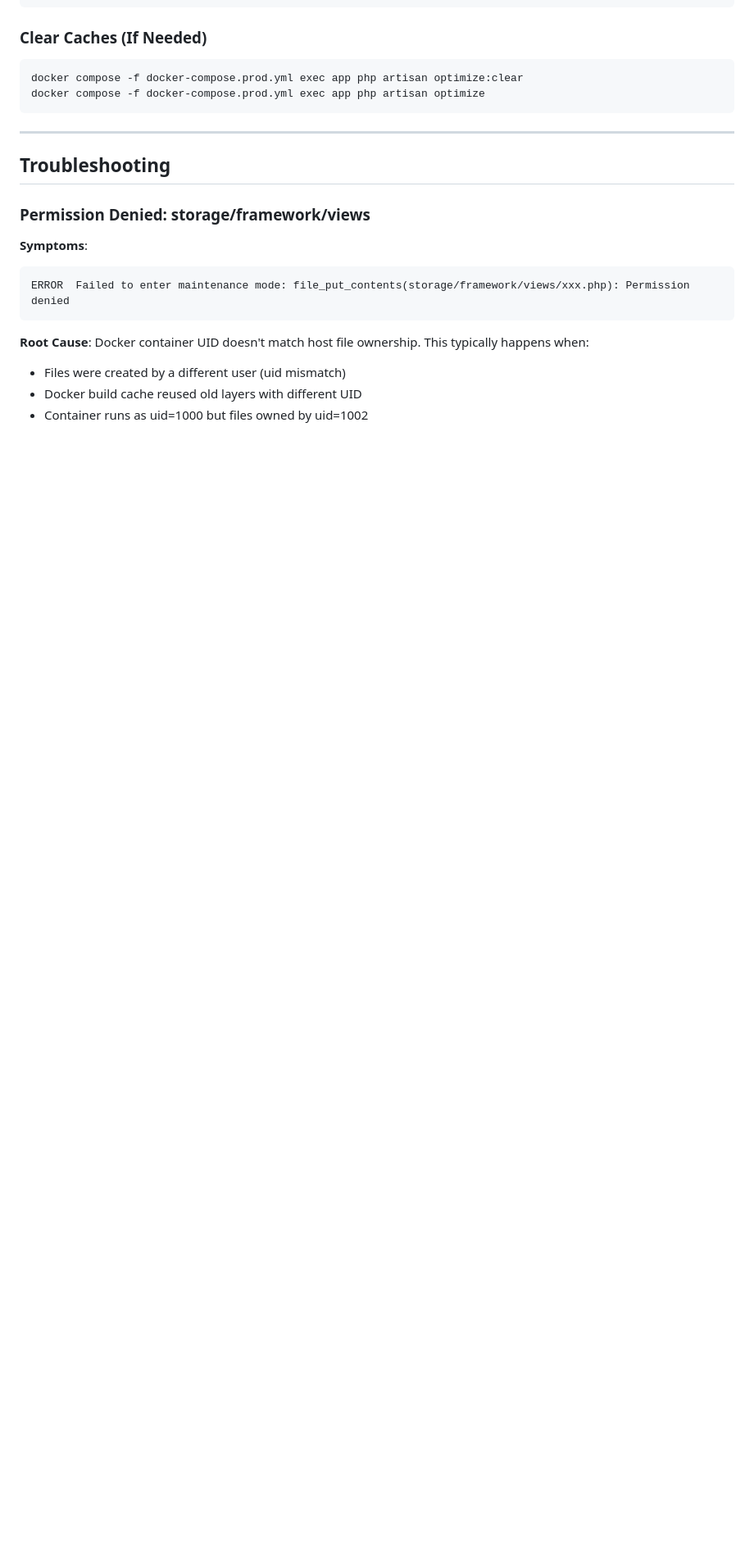
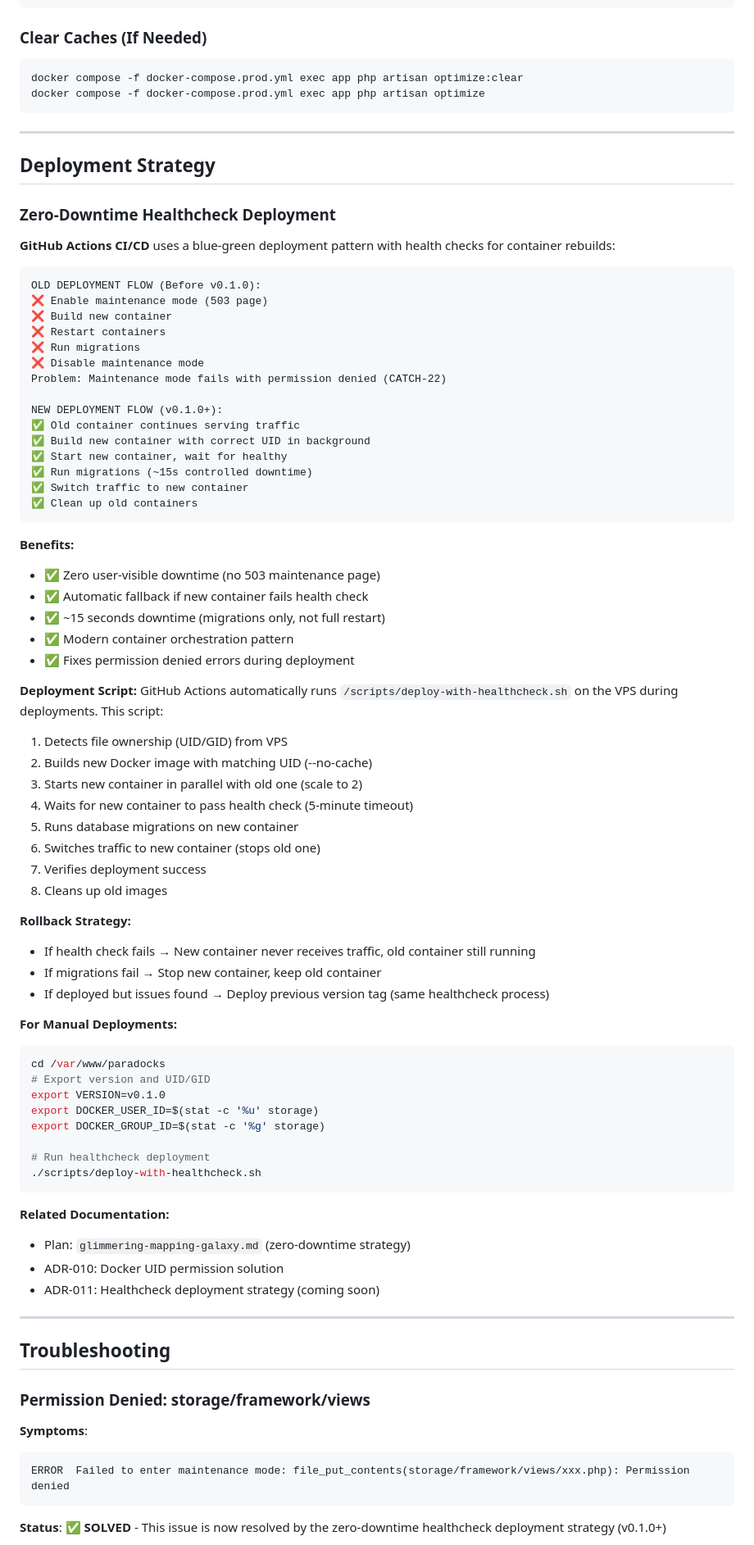
Before and after one commit to patrykgielo/paradocks, a Markdown page: DEPLOYMENT.md, the part around one of its changes. Shown at 82% size. GitHub-like rendering; blank space fills up the shorter version.

Commit message:
docs(deployment): Add zero-downtime healthcheck deployment strategy documentation
- Add new 'Deployment Strategy' section explaining blue-green deployment
- Document healthcheck deployment workflow (8 steps)
- Add rollback strategy details
- Update permission denied troubleshooting as SOLVED (v0.1.0+)
- Explain historical CATCH-22 problem
- Add manual deployment instructions
- Cross-reference ADR-010 and ADR-011

Part of Phase 4: Documentation updates

````diff
--- a/DEPLOYMENT.md
+++ b/DEPLOYMENT.md
@@ -333,6 +333,73 @@ docker compose -f docker-compose.prod.yml exec app php artisan optimize
 
 ---
 
+## Deployment Strategy
+
+### Zero-Downtime Healthcheck Deployment
+
+**GitHub Actions CI/CD** uses a blue-green deployment pattern with health checks for container rebuilds:
+
+```
+OLD DEPLOYMENT FLOW (Before v0.1.0):
+❌ Enable maintenance mode (503 page)
+❌ Build new container
+❌ Restart containers
+❌ Run migrations
+❌ Disable maintenance mode
+Problem: Maintenance mode fails with permission denied (CATCH-22)
+
+NEW DEPLOYMENT FLOW (v0.1.0+):
+✅ Old container continues serving traffic
+✅ Build new container with correct UID in background
+✅ Start new container, wait for healthy
+✅ Run migrations (~15s controlled downtime)
+✅ Switch traffic to new container
+✅ Clean up old containers
+```
+
+**Benefits:**
+- ✅ Zero user-visible downtime (no 503 maintenance page)
+- ✅ Automatic fallback if new container fails health check
+- ✅ ~15 seconds downtime (migrations only, not full restart)
+- ✅ Modern container orchestration pattern
+- ✅ Fixes permission denied errors during deployment
+
+**Deployment Script:**
+GitHub Actions automatically runs `/scripts/deploy-with-healthcheck.sh` on the VPS during deployments. This script:
+
+1. Detects file ownership (UID/GID) from VPS
+2. Builds new Docker image with matching UID (--no-cache)
+3. Starts new container in parallel with old one (scale to 2)
+4. Waits for new container to pass health check (5-minute timeout)
+5. Runs database migrations on new container
+6. Switches traffic to new container (stops old one)
+7. Verifies deployment success
+8. Cleans up old images
+
+**Rollback Strategy:**
+- If health check fails → New container never receives traffic, old container still running
+- If migrations fail → Stop new container, keep old container
+- If deployed but issues found → Deploy previous version tag (same healthcheck process)
+
+**For Manual Deployments:**
+```bash
+cd /var/www/paradocks
+# Export version and UID/GID
+export VERSION=v0.1.0
+export DOCKER_USER_ID=$(stat -c '%u' storage)
+export DOCKER_GROUP_ID=$(stat -c '%g' storage)
+
+# Run healthcheck deployment
+./scripts/deploy-with-healthcheck.sh
+```
+
+**Related Documentation:**
+- Plan: `glimmering-mapping-galaxy.md` (zero-downtime strategy)
+- ADR-010: Docker UID permission solution
+- ADR-011: Healthcheck deployment strategy (coming soon)
+
+---
+
 ## Troubleshooting
 
 ### Permission Denied: storage/framework/views
@@ -342,8 +409,5 @@ docker compose -f docker-compose.prod.yml exec app php artisan optimize
 ERROR  Failed to enter maintenance mode: file_put_contents(storage/framework/views/xxx.php): Permission denied
 ```
 
-**Root Cause**: Docker container UID doesn't match host file ownership. This typically happens when:
-- Files were created by a different user (uid mismatch)
-- Docker build cache reused old layers with different UID
-- Container runs as uid=1000 but files owned by uid=1002
+**Status**: ✅ **SOLVED** - This issue is now resolved by the zero-downtime healthcheck deployment strategy (v0.1.0+)
 
````
Also changed, not shown: other parts of DEPLOYMENT.md (+10 -3 lines).
